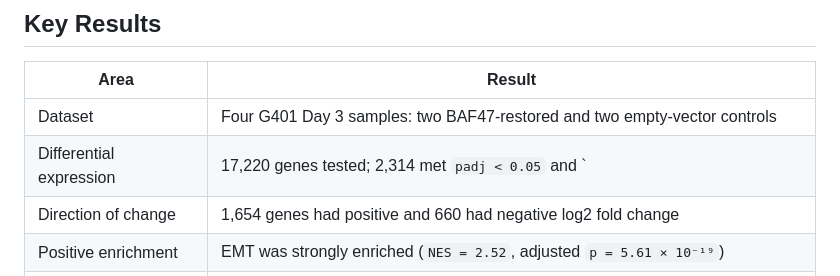
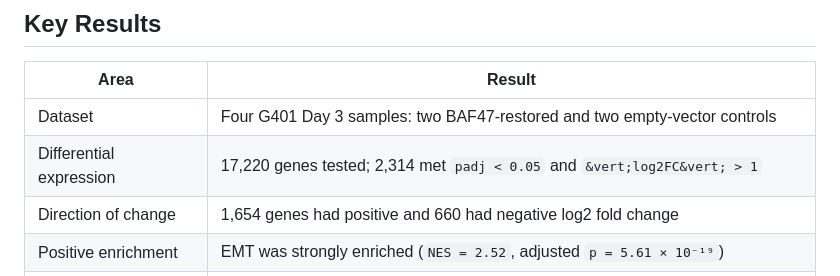
Before and after one commit to XiangyangHu2003/kadoch-rnaseq-g401, a Markdown page: README.md, the part around the change. GitHub-like rendering.

Commit message:
Fix README table rendering

```diff
--- a/README.md
+++ b/README.md
@@ -27,7 +27,7 @@ The repository is designed as a computational biology portfolio project: the emp
 | Area | Result |
 |---|---|
 | Dataset | Four G401 Day 3 samples: two BAF47-restored and two empty-vector controls |
-| Differential expression | 17,220 genes tested; 2,314 met `padj < 0.05` and `|log2FC| > 1` |
+| Differential expression | 17,220 genes tested; 2,314 met `padj < 0.05` and `&vert;log2FC&vert; > 1` |
 | Direction of change | 1,654 genes had positive and 660 had negative log2 fold change |
 | Positive enrichment | EMT was strongly enriched (`NES = 2.52`, adjusted `p = 5.61 × 10⁻¹⁹`) |
 | Negative enrichment | MYC Targets V1 was strongly depleted (`NES = -2.98`, adjusted `p = 1.97 × 10⁻²⁹`) |
```
